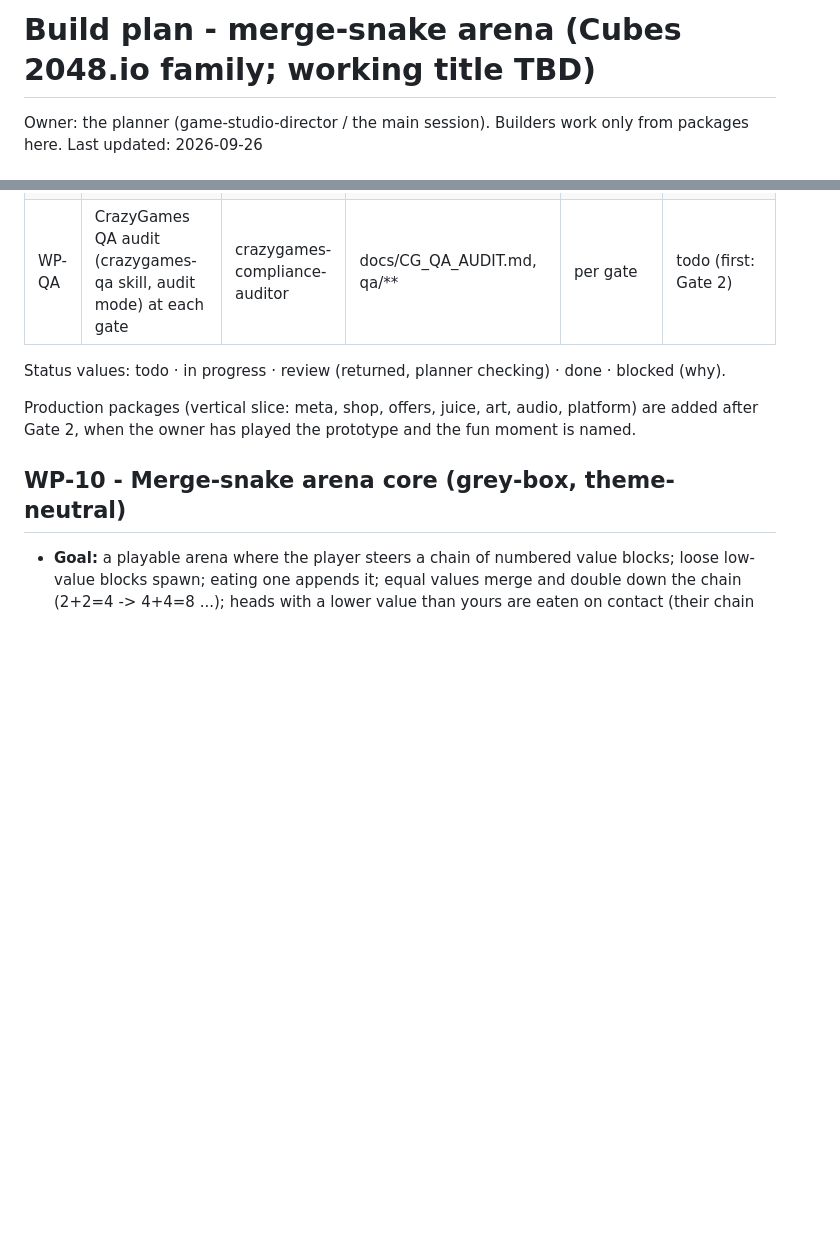
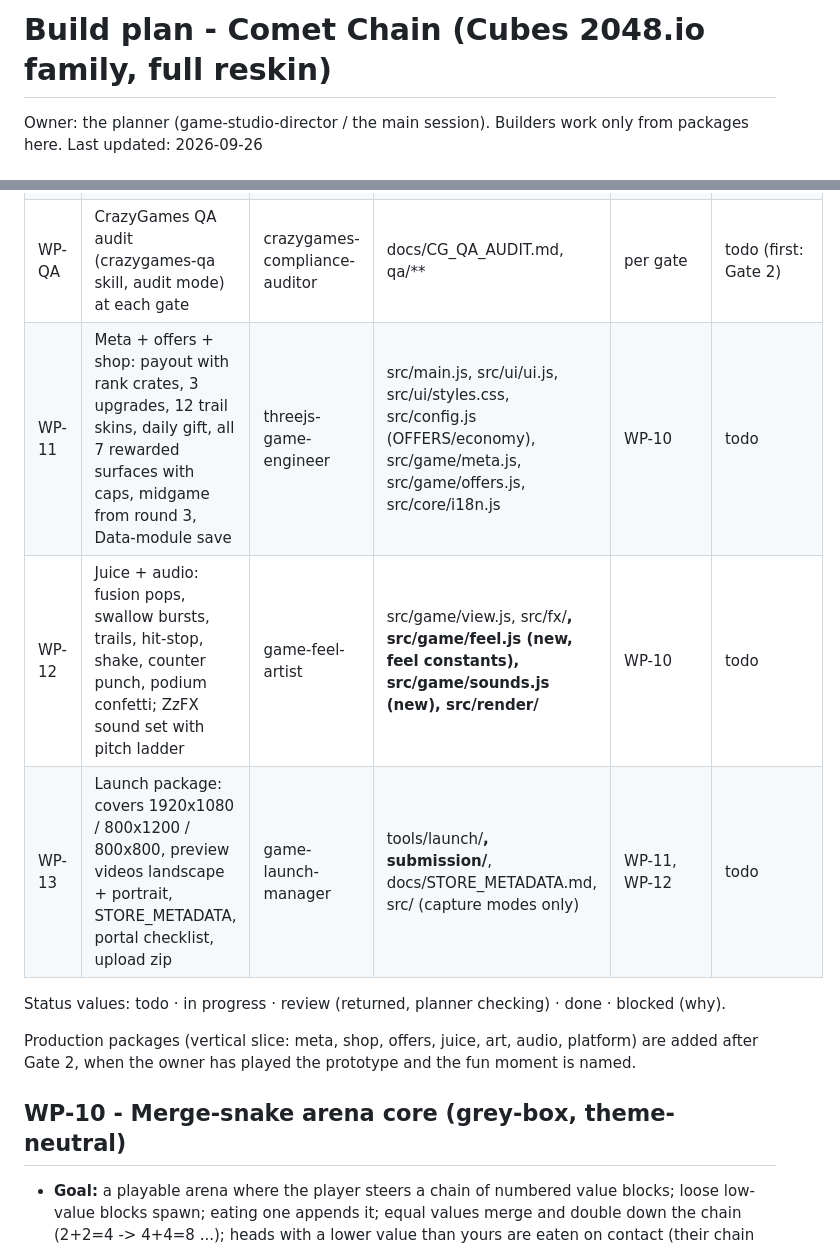
Before and after one commit to michailpopo/Game, a Markdown page: docs/BUILD_PLAN.md, 2 parts joined by grey strips. Rendered like a GitHub page; blank space fills up the shorter version.

```diff
--- a/docs/BUILD_PLAN.md
+++ b/docs/BUILD_PLAN.md
@@ -1,4 +1,4 @@
-# Build plan - merge-snake arena (Cubes 2048.io family; working title TBD)
+# Build plan - Comet Chain (Cubes 2048.io family, full reskin)
 
 Owner: the planner (game-studio-director / the main session). Builders work only from packages here.
 Last updated: 2026-09-26
@@ -48,6 +48,9 @@ The `crazygames-qa` skill is applied in two modes on every round, next to the ga
 | WP-03 | Cold playtest of the prototype (blind, fresh context) | gauntlet-critic | docs/QA_REPORT.md (playtest section) | WP-02 | todo |
 | WP-04 | Playtest build for the owner (Gate 2: the owner plays on PC and phone) | planner | dist/ -> published playtest page | WP-02 | todo |
 | WP-QA | CrazyGames QA audit (crazygames-qa skill, audit mode) at each gate | crazygames-compliance-auditor | docs/CG_QA_AUDIT.md, qa/** | per gate | todo (first: Gate 2) |
+| WP-11 | Meta + offers + shop: payout with rank crates, 3 upgrades, 12 trail skins, daily gift, all 7 rewarded surfaces with caps, midgame from round 3, Data-module save | threejs-game-engineer | src/main.js, src/ui/ui.js, src/ui/styles.css, src/config.js (OFFERS/economy), src/game/meta.js, src/game/offers.js, src/core/i18n.js | WP-10 | todo |
+| WP-12 | Juice + audio: fusion pops, swallow bursts, trails, hit-stop, shake, counter punch, podium confetti; ZzFX sound set with pitch ladder | game-feel-artist | src/game/view.js, src/fx/**, src/game/feel.js (new, feel constants), src/game/sounds.js (new), src/render/** | WP-10 | todo |
+| WP-13 | Launch package: covers 1920x1080 / 800x1200 / 800x800, preview videos landscape + portrait, STORE_METADATA, portal checklist, upload zip | game-launch-manager | tools/launch/**, submission/**, docs/STORE_METADATA.md, src/ (capture modes only) | WP-11, WP-12 | todo |
 
 Status values: todo · in progress · review (returned, planner checking) · done · blocked (why).
 
```
Also changed, not shown: docs/PROJECT_STATUS.md (+6 -6 lines).
